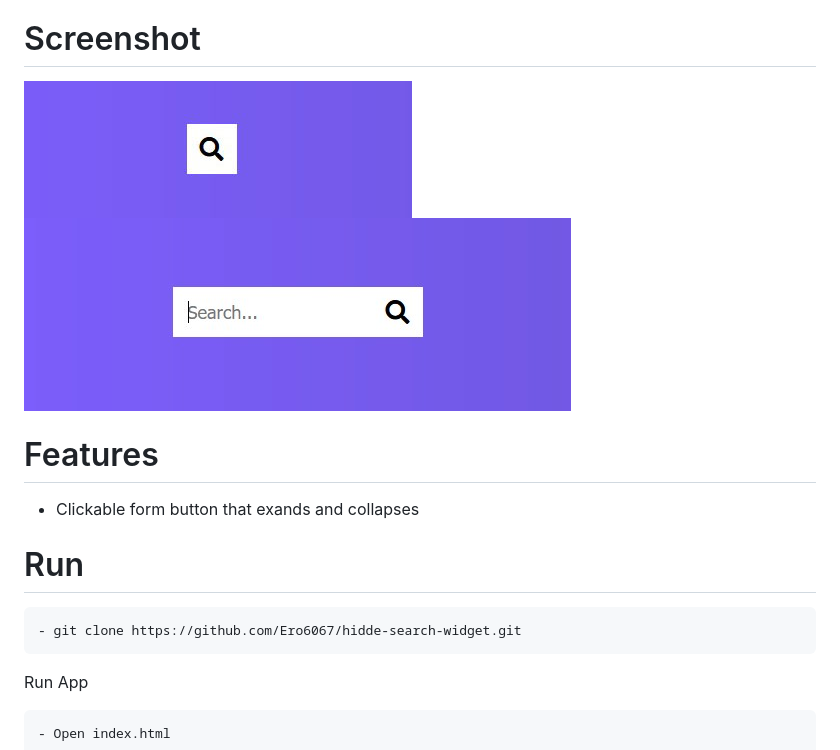
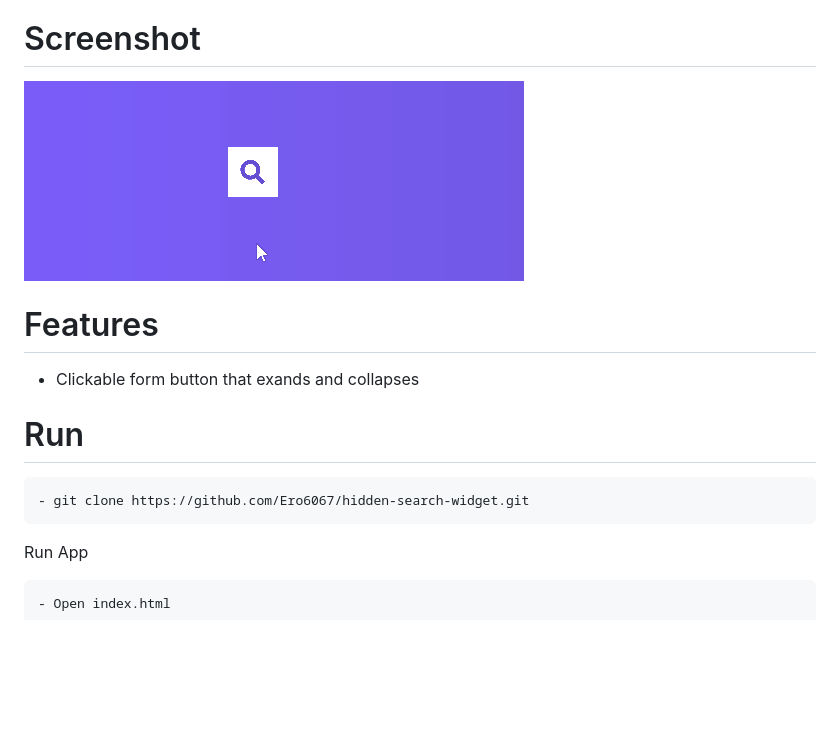
Before and after one commit to Ero6067/hidden-search-widget, a Markdown page: README.md, the part around the change. Rendered like a GitHub page; pictures changed too: images/project-example.gif (added), images/project-example1.jpg (deleted), images/project-example2.jpg (deleted); blank space fills up the shorter version.

Commit message:
Changing images to gif

````diff
--- a/README.md
+++ b/README.md
@@ -6,8 +6,7 @@ Uses Javascript, HTML, CSS
 
 # Screenshot
 
-![Example Page](/images/project-example1.jpg)
-![Example Page](/images/project-example2.jpg)
+![Example Page](/images/project-example.gif)
 
 # Features
 
@@ -16,7 +15,7 @@ Uses Javascript, HTML, CSS
 # Run
 
 ```sh
-- git clone https://github.com/Ero6067/hidde-search-widget.git
+- git clone https://github.com/Ero6067/hidden-search-widget.git
 ```
 
 Run App
````
